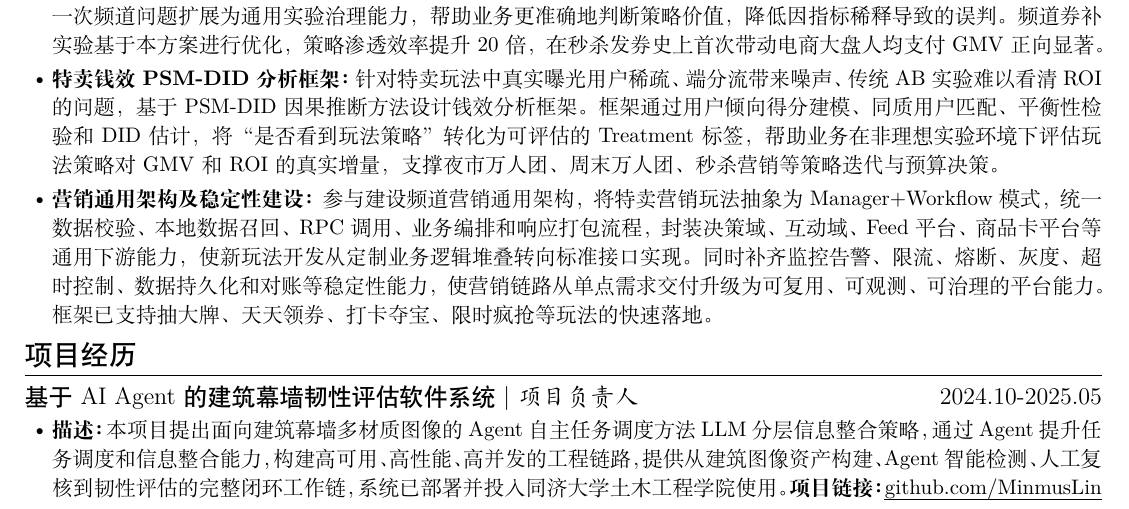
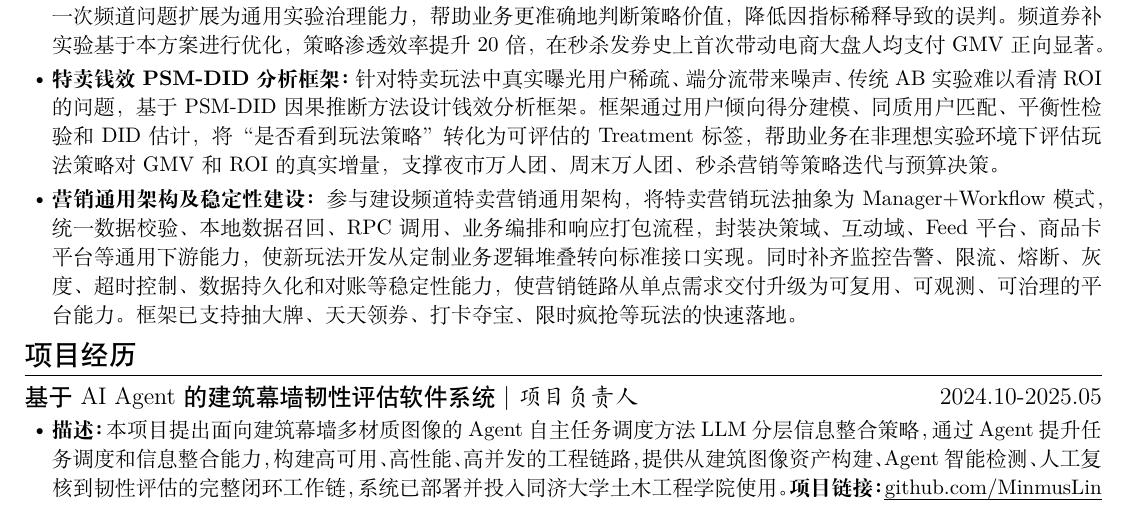
Before and after one commit to MinmusLin/Resume_Template, a LaTeX document (main.tex): part of the page, cut so that both start at the same text. Compiled offline with XeLaTeX.

Commit message:
Update main.tex

```diff
--- a/main.tex
+++ b/main.tex
@@ -33,7 +33,7 @@
     \item \textbf{特卖频道营销玩法建设：}面向超值购、秒杀等特卖频道，支撑心智权益、抽大牌、天天领券、多人团、万人团、加倍补、打卡夺宝、限时疯抢等高频变化玩法。此类需求位于C端导购链路顶层，依赖B端运营配置、招商选品、券补权益、触达链路、风控频控、实验平台、客服排查等多团队能力。我的工作重点是理解业务策略背后的用户路径和运营目标，拆解复杂链路中的责任边界与协作接口，在快速变化的产运诉求中保障方案可落地、可灰度、可观测。
     \item \textbf{营销向实验过度曝光问题通用解决方案：}针对营销实验中统计口径与真实策略生效口径不一致的问题，将过度曝光抽象为实验分流、业务过滤和用户触达之间的链路问题，通过配置化方式支持不同频道和券补场景接入。该方案将一次频道问题扩展为通用实验治理能力，帮助业务更准确地判断策略价值，降低因指标稀释导致的误判。频道券补实验基于本方案进行优化，策略渗透效率提升20倍，在秒杀发券史上首次带动电商大盘人均支付GMV正向显著。
     \item \textbf{特卖钱效PSM-DID分析框架：}针对特卖玩法中真实曝光用户稀疏、端分流带来噪声、传统AB实验难以看清ROI的问题，基于PSM-DID因果推断方法设计钱效分析框架。框架通过用户倾向得分建模、同质用户匹配、平衡性检验和DID估计，将“是否看到玩法策略”转化为可评估的Treatment标签，帮助业务在非理想实验环境下评估玩法策略对GMV和ROI的真实增量，支撑夜市万人团、周末万人团、秒杀营销等策略迭代与预算决策。
-    \item \textbf{营销通用架构及稳定性建设：}参与建设频道营销通用架构，将特卖营销玩法抽象为Manager+Workflow模式，统一数据校验、本地数据召回、RPC调用、业务编排和响应打包流程，封装决策域、互动域、Feed平台、商品卡平台等通用下游能力，使新玩法开发从定制业务逻辑堆叠转向标准接口实现。同时补齐监控告警、限流、熔断、灰度、超时控制、数据持久化和对账等稳定性能力，使营销链路从单点需求交付升级为可复用、可观测、可治理的平台能力。框架已支持抽大牌、天天领券、打卡夺宝、限时疯抢等玩法的快速落地。
+    \item \textbf{营销通用架构及稳定性建设：}参与建设频道特卖营销通用架构，将特卖营销玩法抽象为Manager+Workflow模式，统一数据校验、本地数据召回、RPC调用、业务编排和响应打包流程，封装决策域、互动域、Feed平台、商品卡平台等通用下游能力，使新玩法开发从定制业务逻辑堆叠转向标准接口实现。同时补齐监控告警、限流、熔断、灰度、超时控制、数据持久化和对账等稳定性能力，使营销链路从单点需求交付升级为可复用、可观测、可治理的平台能力。框架已支持抽大牌、天天领券、打卡夺宝、限时疯抢等玩法的快速落地。
 \end{itemize}
 
 \section{项目经历}
```
